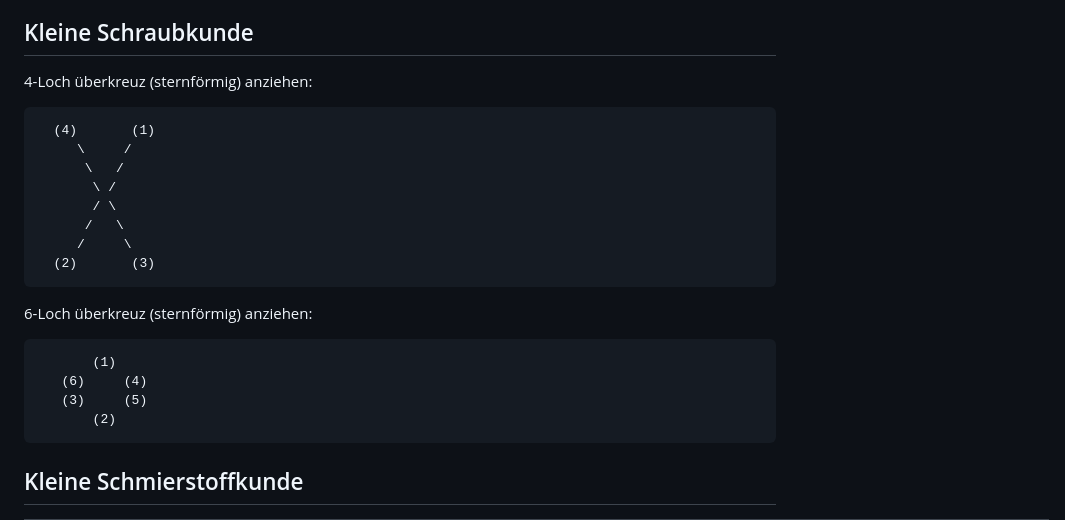
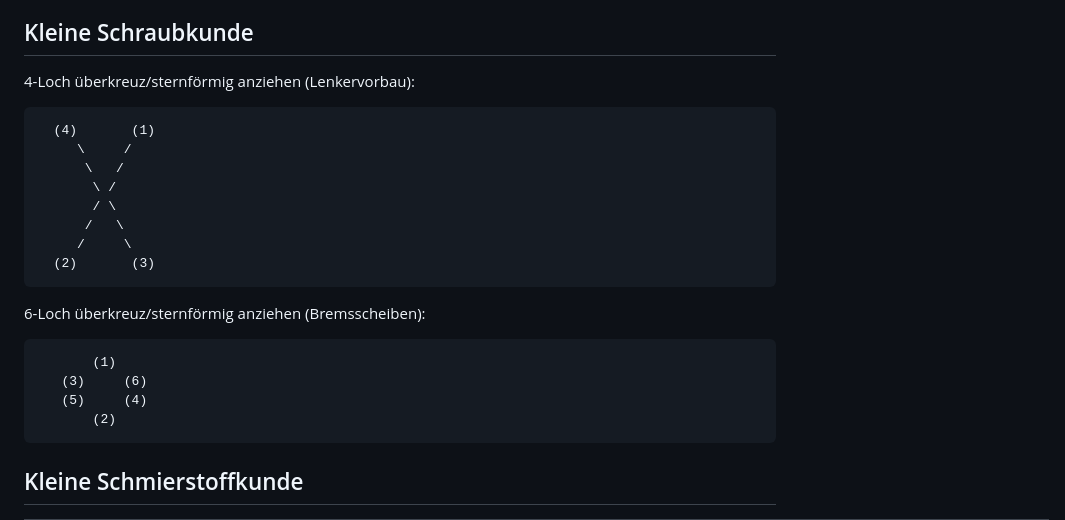
Before and after one commit to andre-st/andre-st.github.io, a Markdown page: bicycle/README.md, the part around the change. Drawn GitHub-style.

Commit message:
Update torque sequence

````diff
--- a/bicycle/README.md
+++ b/bicycle/README.md
@@ -863,7 +863,7 @@ Ständig am Fahrrad bzw. Fahrer:
 
 ## Kleine Schraubkunde
 
-4-Loch überkreuz (sternförmig) anziehen:
+4-Loch überkreuz/sternförmig anziehen (Lenkervorbau):
 ```
   (4)       (1)
      \     /
@@ -876,11 +876,11 @@ Ständig am Fahrrad bzw. Fahrer:
 ```
 
 
-6-Loch überkreuz (sternförmig) anziehen:
+6-Loch überkreuz/sternförmig anziehen (Bremsscheiben):
 ```
        (1)
-   (6)     (4)
-   (3)     (5)
+   (3)     (6)
+   (5)     (4)
        (2)
 ```
 
````
